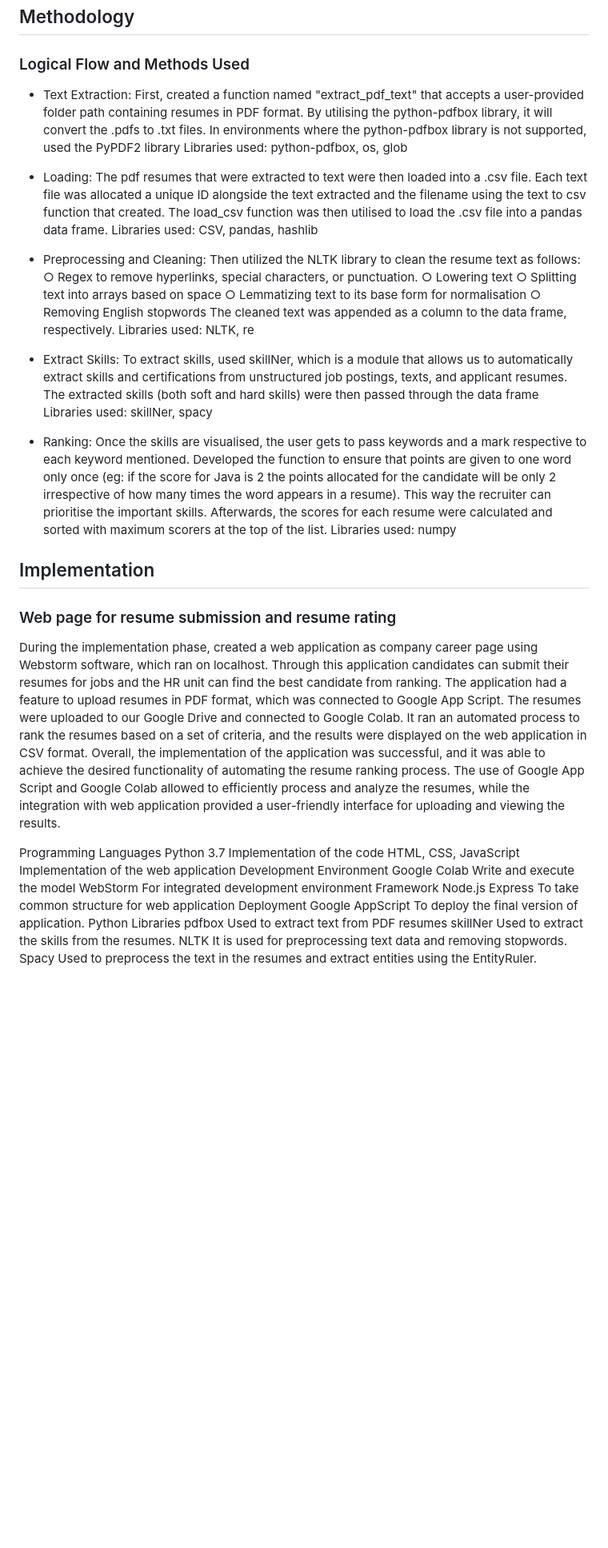
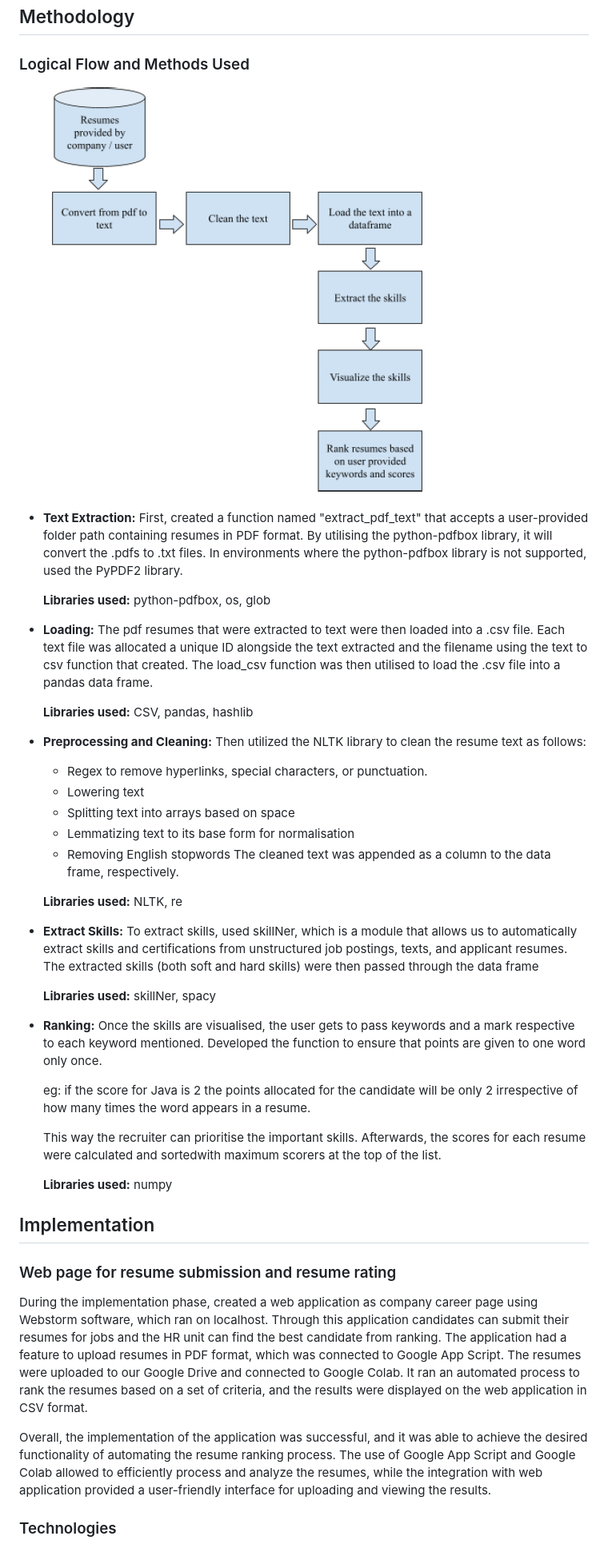
Before and after one commit to LuLu-bl/Resume_Ranker, a Markdown page: README.md, the part around one of its changes. Shown at 80% size. Rendered like a GitHub page; blank space fills up the shorter version.

```diff
--- a/README.md
+++ b/README.md
@@ -4,59 +4,44 @@ This an application for automated resume screening and ranking using NLP technol
 
 ## Methodology
 ### Logical Flow and Methods Used
+![](https://github.com/LuLu-bl/Resume_Ranker/blob/fbe39aa5b4e081081d8ea98a06f118e3c7becdd2/Images/methodology.png?raw=true)
 
-- Text Extraction:
-First, created a function named "extract_pdf_text" that accepts a user-provided folder path
-containing resumes in PDF format. By utilising the python-pdfbox library, it will convert the
-.pdfs to .txt files. In environments where the python-pdfbox library is not supported, used the
-PyPDF2 library
-Libraries used: python-pdfbox, os, glob
+- **Text Extraction:** First, created a function named "extract_pdf_text" that accepts a user-provided folder path containing resumes in PDF format. By utilising the python-pdfbox library, it will convert the .pdfs to .txt files. In environments where the python-pdfbox library is not supported, used the PyPDF2 library.
 
-- Loading:
-The pdf resumes that were extracted to text were then loaded into a .csv file. Each text file was
-allocated a unique ID alongside the text extracted and the filename using the text to csv function
-that created. The load_csv function was then utilised to load the .csv file into a pandas data frame.
-Libraries used: CSV, pandas, hashlib
+	**Libraries used:** python-pdfbox, os, glob
 
-- Preprocessing and Cleaning:
-Then utilized the NLTK library to clean the resume text as follows:
-○ Regex to remove hyperlinks, special characters, or punctuation.
-○ Lowering text
-○ Splitting text into arrays based on space
-○ Lemmatizing text to its base form for normalisation
-○ Removing English stopwords
-The cleaned text was appended as a column to the data frame, respectively.
-Libraries used: NLTK, re
+- **Loading:** The pdf resumes that were extracted to text were then loaded into a .csv file. Each text file was allocated a unique ID alongside the text extracted and the filename using the text to csv function that created. The load_csv function was then utilised to load the .csv file into a pandas data frame.
 
-- Extract Skills:
-To extract skills, used skillNer, which is a module that allows us to automatically extract
-skills and certifications from unstructured job postings, texts, and applicant resumes. The
-extracted skills (both soft and hard skills) were then passed through the data frame
-Libraries used: skillNer, spacy
+	**Libraries used:** CSV, pandas, hashlib
 
-- Ranking:
-Once the skills are visualised, the user gets to pass keywords and a mark respective to each
-keyword mentioned. Developed the function to ensure that points are given to one word only
-once (eg: if the score for Java is 2 the points allocated for the candidate will be only 2
-irrespective of how many times the word appears in a resume). This way the recruiter can
-prioritise the important skills. Afterwards, the scores for each resume were calculated and sorted
-with maximum scorers at the top of the list.
-Libraries used: numpy
+- **Preprocessing and Cleaning:** Then utilized the NLTK library to clean the resume text as follows:
+	- Regex to remove hyperlinks, special characters, or punctuation.
+	- Lowering text
+	- Splitting text into arrays based on space
+	- Lemmatizing text to its base form for normalisation
+	- Removing English stopwords
+	The cleaned text was appended as a column to the data frame, respectively.
+
+	**Libraries used:** NLTK, re
+
+- **Extract Skills:** To extract skills, used skillNer, which is a module that allows us to automatically extract skills and certifications from unstructured job postings, texts, and applicant resumes. The extracted skills (both soft and hard skills) were then passed through the data frame
+
+	**Libraries used:** skillNer, spacy
+
+- **Ranking:** Once the skills are visualised, the user gets to pass keywords and a mark respective to each keyword mentioned. Developed the function to ensure that points are given to one word only once.
+
+	eg: if the score for Java is 2 the points allocated for the candidate will be only 2 irrespective of how many times the word appears in a resume.
+
+	This way the recruiter can prioritise the important skills. Afterwards, the scores for each resume were calculated and sortedwith maximum scorers at the top of the list.
+
+	**Libraries used:** numpy
 
 ## Implementation
 ### Web page for resume submission and resume rating
 During the implementation phase, created a web application as company career page using Webstorm software, which ran on localhost. Through this application candidates can submit their resumes for jobs and the HR unit can find the best candidate from ranking. The application had a feature to upload resumes in PDF format, which was connected to Google App Script. The resumes were uploaded to our Google Drive and connected to Google Colab.
 It ran an automated process to rank the resumes based on a set of criteria, and the results were displayed on the web application in CSV format.
+
 Overall, the implementation of the application was successful, and it was able to achieve the desired functionality of automating the resume ranking process. The use of Google App Script and Google Colab allowed to efficiently process and analyze the resumes, while the integration with web application provided a user-friendly interface for uploading and viewing the results.
 
-Programming Languages 	Python 3.7	Implementation of the code
-	HTML, CSS, JavaScript	Implementation of the web application
-Development Environment	Google Colab	Write and execute the model
-	WebStorm	For integrated development environment
-Framework	Node.js Express	To take common structure for web application
-Deployment	Google AppScript	To deploy the final version of application.
-Python Libraries 	pdfbox	Used to extract text from PDF resumes
-	skillNer	Used to extract the skills from the resumes.
-	NLTK	It is used for preprocessing text data and removing stopwords.
-	Spacy	Used to preprocess the text in the resumes and extract entities using the EntityRuler.
+### Technologies
 
```
Also changed, not shown: other parts of README.md (+23 -11 lines).
